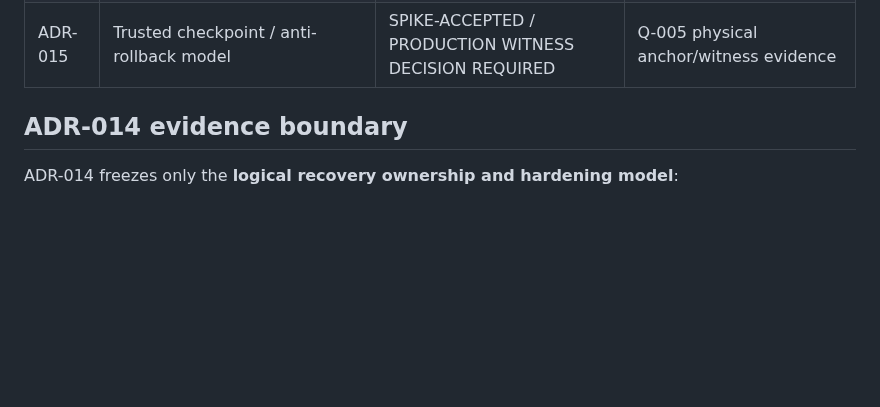
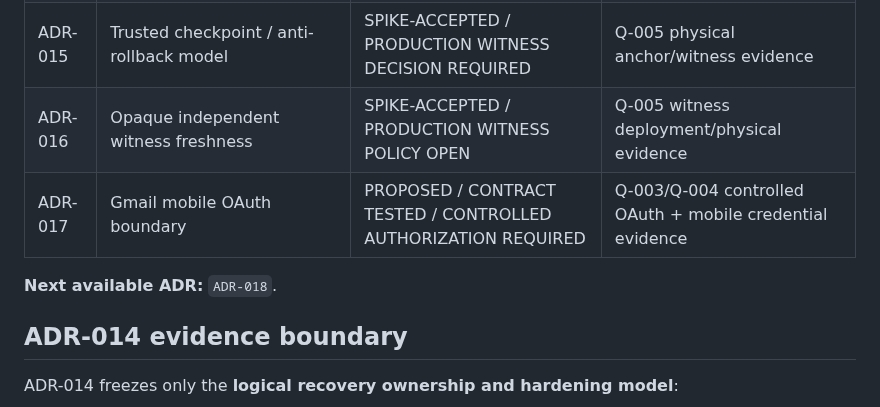
Before and after one commit to Em3rc0d/FinanceSensor, a Markdown page: mk0/11-decisions/ADR-INDEX.md, the part around one of its changes. Drawn GitHub-style; blank space fills up the shorter version.

```diff
--- a/mk0/11-decisions/ADR-INDEX.md
+++ b/mk0/11-decisions/ADR-INDEX.md
@@ -40,6 +40,10 @@ Supersedes / superseded by
 | ADR-013 | Minimum supported Android baseline | OPEN | device matrix evidence |
 | ADR-014 | All-devices-lost recovery without server master key | SPIKE-ACCEPTED / PHYSICAL VALIDATION REQUIRED | Q-005 physical/production evidence |
 | ADR-015 | Trusted checkpoint / anti-rollback model | SPIKE-ACCEPTED / PRODUCTION WITNESS DECISION REQUIRED | Q-005 physical anchor/witness evidence |
+| ADR-016 | Opaque independent witness freshness | SPIKE-ACCEPTED / PRODUCTION WITNESS POLICY OPEN | Q-005 witness deployment/physical evidence |
+| ADR-017 | Gmail mobile OAuth boundary | PROPOSED / CONTRACT TESTED / CONTROLLED AUTHORIZATION REQUIRED | Q-003/Q-004 controlled OAuth + mobile credential evidence |
+
+**Next available ADR:** `ADR-018`.
 
 ## ADR-014 evidence boundary
 
```
Also changed, not shown: other parts of mk0/11-decisions/ADR-INDEX.md (+46 -1 lines).
